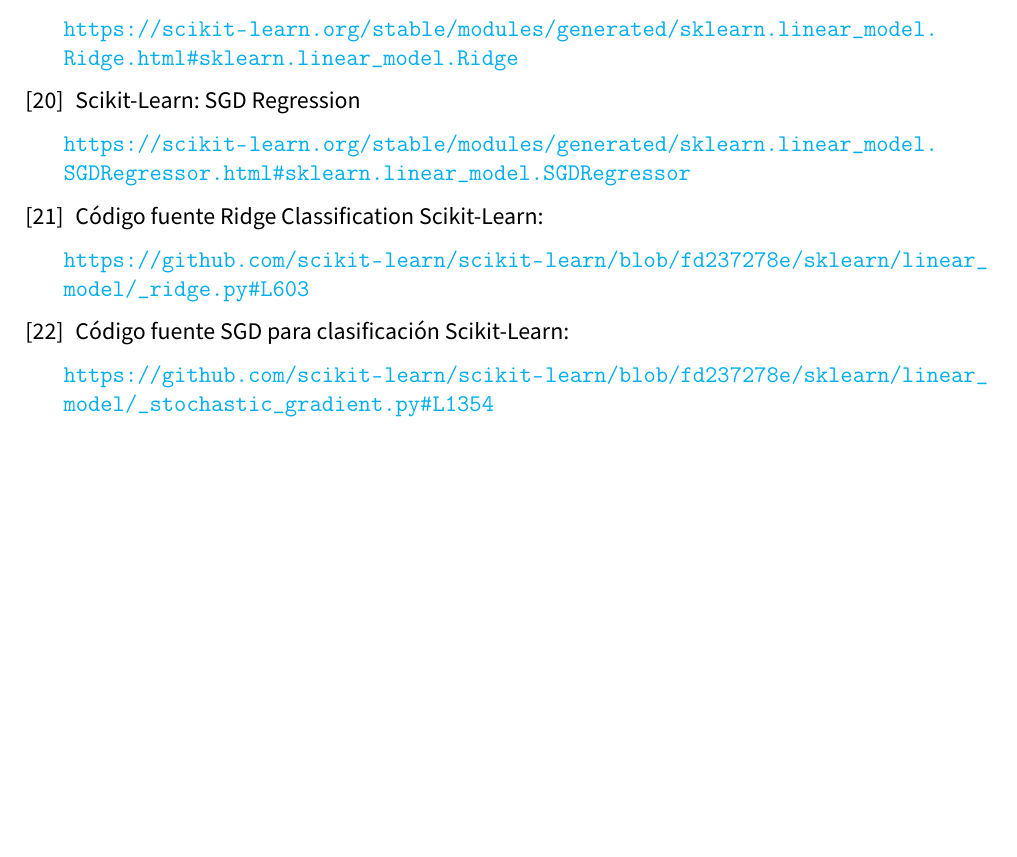
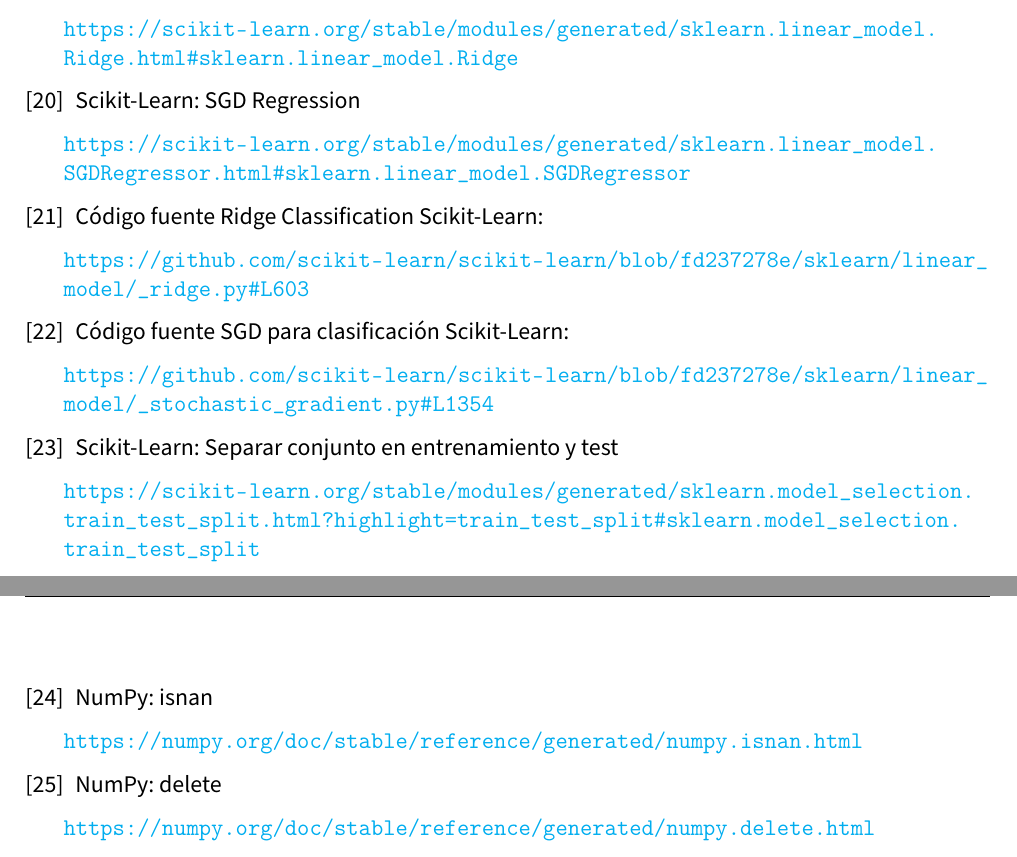
Before and after one commit to advy99/AA, a LaTeX document (practica3/memoria_p3/AA_memoria3.tex): part of page 26 of 26 before the commit and two parts of pages 26 and 27 of 27 after it, the two joined at a grey line, cut so that both start at the same text, the shorter picture padded with empty space. Compiled offline with pdfLaTeX.

Commit message:
seguimos con la memoria

```diff
--- a/practica3/memoria_p3/AA_memoria3.tex
+++ b/practica3/memoria_p3/AA_memoria3.tex
@@ -879,6 +879,24 @@
 \url{https://github.com/scikit-learn/scikit-learn/blob/fd237278e/sklearn/linear_model/_stochastic_gradient.py#L1354}
 
 
+
+\bibitem{trainTestSplit}
+Scikit-Learn: Separar conjunto en entrenamiento y test
+
+\url{https://scikit-learn.org/stable/modules/generated/sklearn.model_selection.train_test_split.html?highlight=train_test_split#sklearn.model_selection.train_test_split}
+
+
+\bibitem{npIsNaN}
+NumPy: isnan
+
+\url{https://numpy.org/doc/stable/reference/generated/numpy.isnan.html}
+
+\bibitem{npDelete}
+NumPy: delete
+
+\url{https://numpy.org/doc/stable/reference/generated/numpy.delete.html}
+
+
 \end{thebibliography}
 
 \end{document}
```
